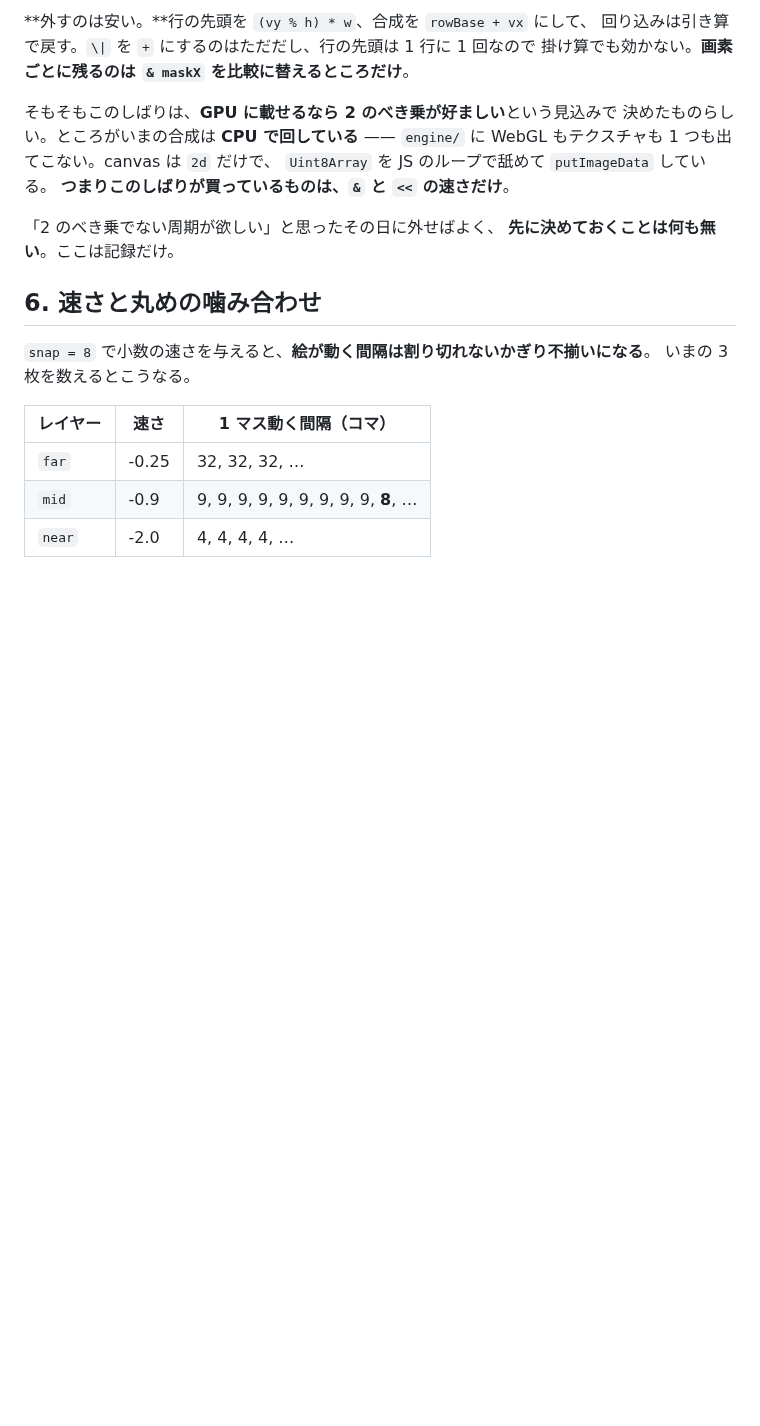
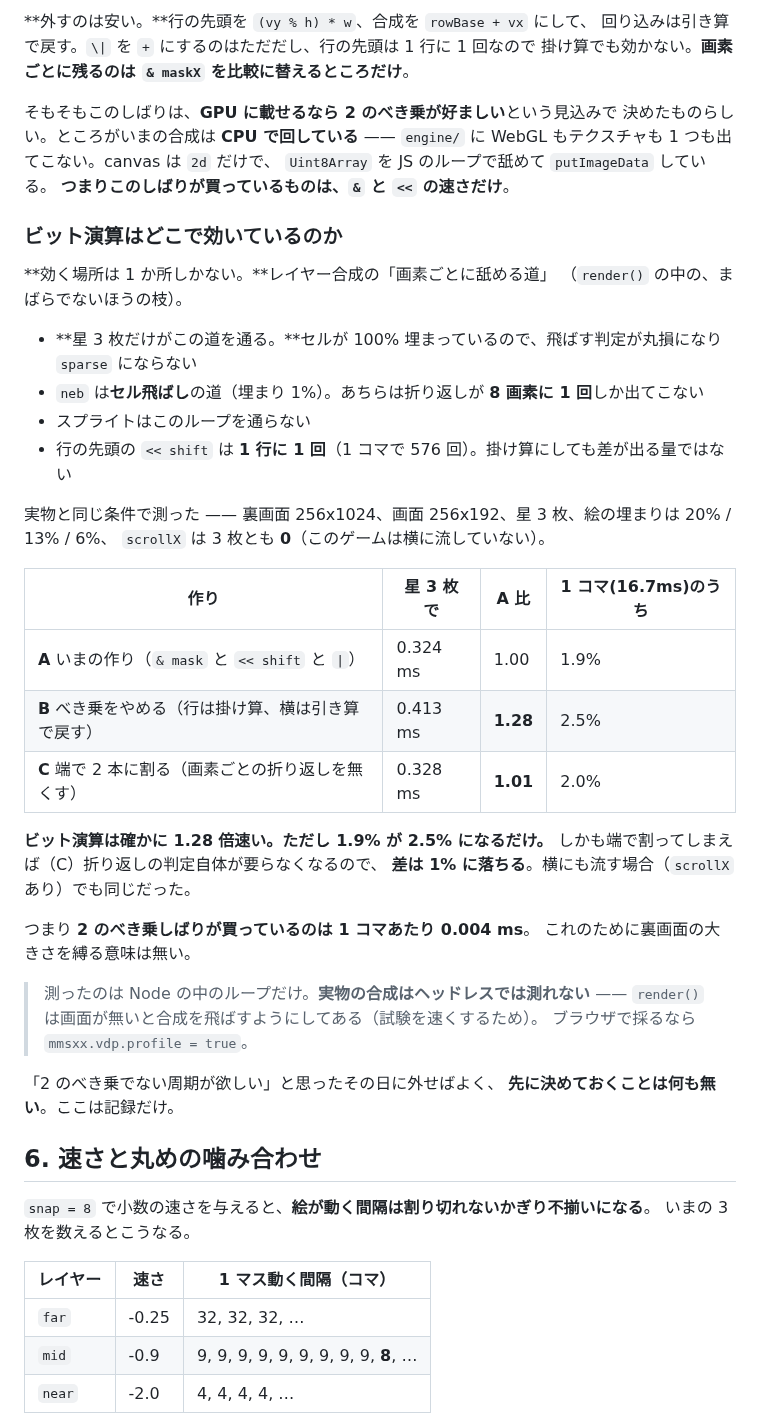
Before and after one commit to harayoki/temp_mmsxx_game_demo1, a Markdown page: docs/SCROLL.md, the part around the change. Rendered like a GitHub page; blank space fills up the shorter version.

Commit message:
ビット演算がどこで効くのか測る。1 コマの 2% だった
効く場所は 1 か所だけ。レイヤー合成の画素ごとに舐める道で、
そこを通るのは星 3 枚だけ(セルが 100% 埋まっていて飛ばせない)。
neb はセル飛ばしの道なので折り返しが 8 画素に 1 回しか出ない。
行の先頭の << は 1 行に 1 回なので効かない。

実物と同じ条件(256x1024、埋まり 20/13/6%、scrollX = 0)で測ると
いまの作り 0.324ms、べき乗をやめると 0.413ms。1.28 倍だが、
16.7ms のうち 1.9% が 2.5% になるだけ。
端で 2 本に割れば折り返しの判定が要らなくなり、差は 1% に落ちる。

しばりが買っているのは 1 コマ 0.004ms。裏画面の大きさを縛る意味は無い。

実物の合成はヘッドレスでは測れない(render は画面が無いと合成を飛ばす)。

Co-Authored-By: Claude Opus 5 <noreply@anthropic.com>

```diff
--- a/docs/SCROLL.md
+++ b/docs/SCROLL.md
@@ -107,6 +107,38 @@ virtualWidth は 256〜2048 の 2 の冪で指定してください (指定値:
 `Uint8Array` を JS のループで舐めて `putImageData` している。
 **つまりこのしばりが買っているものは、`&` と `<<` の速さだけ**。
 
+### ビット演算はどこで効いているのか
+
+**効く場所は 1 か所しかない。**レイヤー合成の「画素ごとに舐める道」
+（`render()` の中の、まばらでないほうの枝）。
+
+- **星 3 枚だけがこの道を通る。**セルが 100% 埋まっているので、飛ばす判定が丸損になり
+  `sparse` にならない
+- `neb` は**セル飛ばし**の道（埋まり 1%）。あちらは折り返しが **8 画素に 1 回**しか出てこない
+- スプライトはこのループを通らない
+- 行の先頭の `<< shift` は **1 行に 1 回**（1 コマで 576 回）。掛け算にしても差が出る量ではない
+
+実物と同じ条件で測った ——
+裏画面 256x1024、画面 256x192、星 3 枚、絵の埋まりは 20% / 13% / 6%、
+`scrollX` は 3 枚とも **0**（このゲームは横に流していない）。
+
+| 作り | 星 3 枚で | A 比 | 1 コマ(16.7ms)のうち |
+| --- | --- | --- | --- |
+| **A** いまの作り（`& mask` と `<< shift` と `\|`） | 0.324 ms | 1.00 | 1.9% |
+| **B** べき乗をやめる（行は掛け算、横は引き算で戻す） | 0.413 ms | **1.28** | 2.5% |
+| **C** 端で 2 本に割る（画素ごとの折り返しを無くす） | 0.328 ms | **1.01** | 2.0% |
+
+**ビット演算は確かに 1.28 倍速い。ただし 1.9% が 2.5% になるだけ。**
+しかも端で割ってしまえば（C）折り返しの判定自体が要らなくなるので、
+**差は 1% に落ちる**。横にも流す場合（`scrollX` あり）でも同じだった。
+
+つまり **2 のべき乗しばりが買っているのは 1 コマあたり 0.004 ms**。
+これのために裏画面の大きさを縛る意味は無い。
+
+> 測ったのは Node の中のループだけ。**実物の合成はヘッドレスでは測れない** ——
+> `render()` は画面が無いと合成を飛ばすようにしてある（試験を速くするため）。
+> ブラウザで採るなら `mmsxx.vdp.profile = true`。
+
 「2 のべき乗でない周期が欲しい」と思ったその日に外せばよく、
 **先に決めておくことは何も無い**。ここは記録だけ。
 
```
